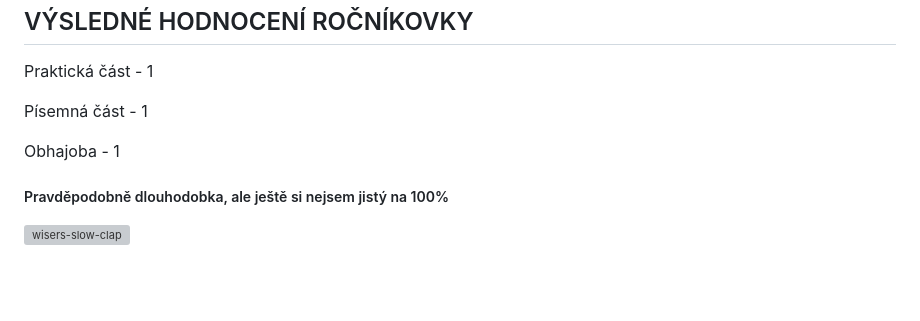
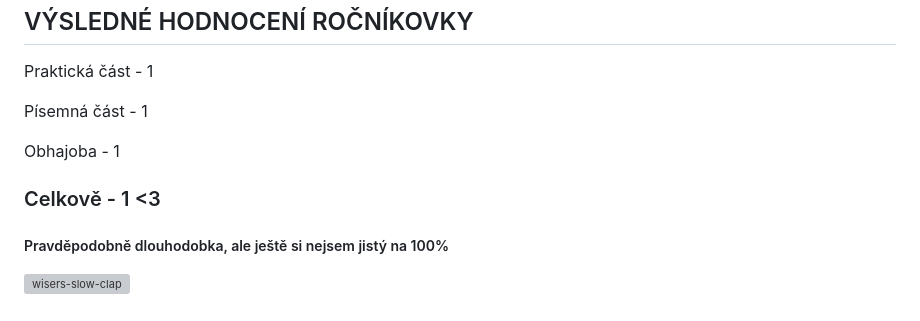
Before and after one commit to ondrejfila6969/Pacman---rocnikova-prace, a Markdown page: README.md, the part around the change. GitHub-like rendering; blank space fills up the shorter version; grey boxes are pictures that could not be loaded.

```diff
--- a/README.md
+++ b/README.md
@@ -184,6 +184,7 @@ P.S. Jestli v následující době dojde k jakémukoliv problému, tak na to ře
  <p>Praktická část - 1</p>
  <p>Písemná část - 1</p>
  <p>Obhajoba - 1</p>
+ <h3>Celkově - 1 <3 </h3>
  <h5>Pravděpodobně dlouhodobka, ale ještě si nejsem jistý na 100%</h5>
 
 ![wisers-slow-clap](https://github.com/user-attachments/assets/04402397-0901-467b-a0a2-d2eeb34ebf20)
```
